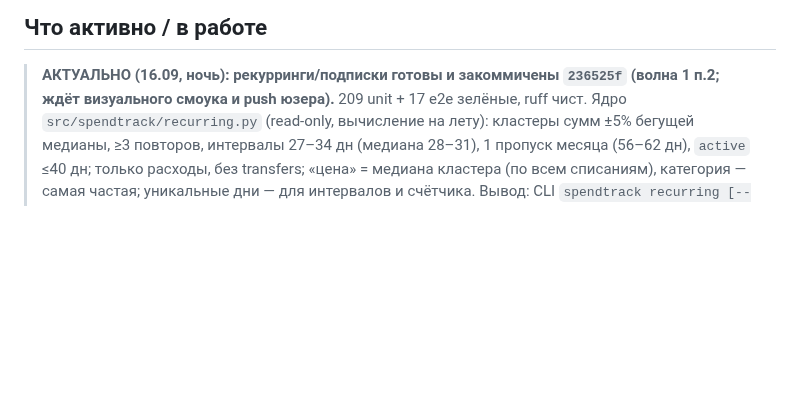
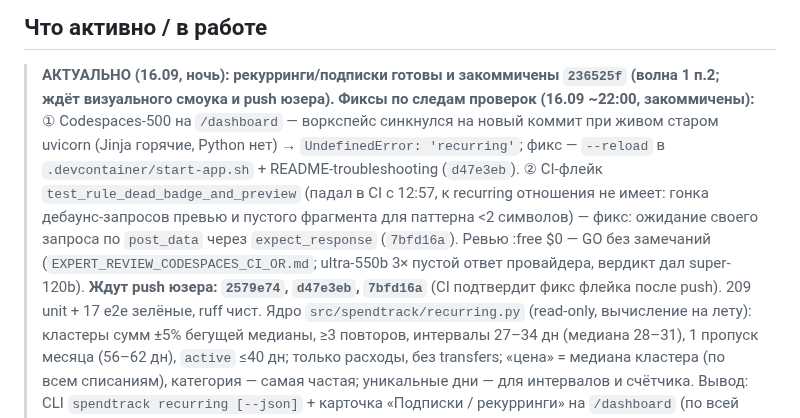
Before and after one commit to ExNihil14/spend-tracker, a Markdown page: continue.md, the part around the change. GitHub-like rendering; blank space fills up the shorter version.

Commit message:
docs(continue): ночные фиксы Codespaces (0513814) и CI-флейка (cde4cc6) закоммичены, ждут push

```diff
--- a/continue.md
+++ b/continue.md
@@ -77,6 +77,13 @@
 
 ## Что активно / в работе
 > **АКТУАЛЬНО (16.09, ночь): рекурринги/подписки готовы и закоммичены `236525f` (волна 1 п.2; ждёт визуального смоука и push юзера).**
+> **Фиксы по следам проверок (16.09 ~22:00, закоммичены):** ① Codespaces-500 на `/dashboard` — воркспейс синкнулся на новый
+> коммит при живом старом uvicorn (Jinja горячие, Python нет) → `UndefinedError: 'recurring'`; фикс — `--reload` в
+> `.devcontainer/start-app.sh` + README-troubleshooting (`d47e3eb`). ② CI-флейк `test_rule_dead_badge_and_preview`
+> (падал в CI с 12:57, к recurring отношения не имеет: гонка дебаунс-запросов превью и пустого фрагмента для паттерна
+> <2 символов) — фикс: ожидание своего запроса по `post_data` через `expect_response` (`7bfd16a`).
+> Ревью :free $0 — GO без замечаний (`EXPERT_REVIEW_CODESPACES_CI_OR.md`; ultra-550b 3× пустой ответ провайдера,
+> вердикт дал super-120b). **Ждут push юзера: `2579e74`, `d47e3eb`, `7bfd16a`** (CI подтвердит фикс флейка после push).
 > 209 unit + 17 e2e зелёные, ruff чист. Ядро `src/spendtrack/recurring.py` (read-only, вычисление на лету): кластеры сумм
 > ±5% бегущей медианы, ≥3 повторов, интервалы 27–34 дн (медиана 28–31), 1 пропуск месяца (56–62 дн), `active` ≤40 дн;
 > только расходы, без transfers; «цена» = медиана кластера (по всем списаниям), категория — самая частая; уникальные дни —
```
